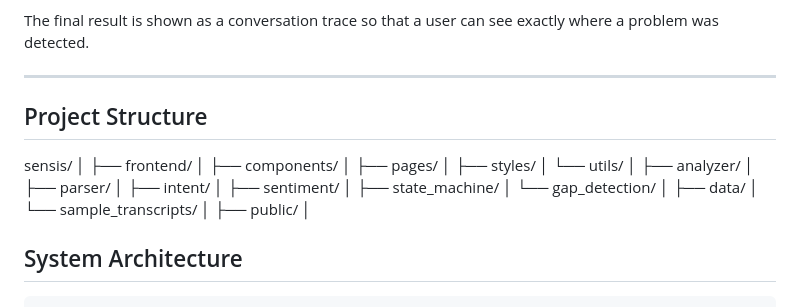
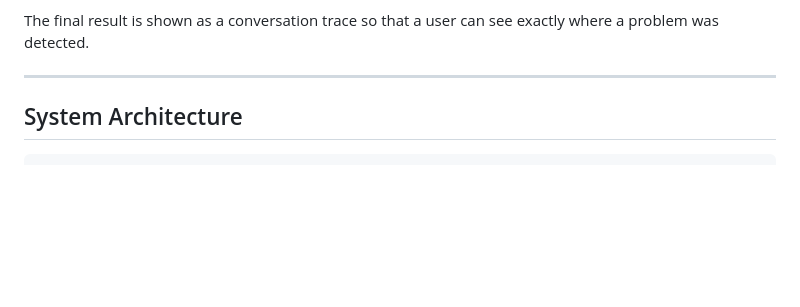
Before and after one commit to ritampal2006/Sensis, a Markdown page: README.md, the part around the change. GitHub-like rendering; blank space fills up the shorter version.

Commit message:
Remove Project Structure section from README
Removed project structure section from README.

```diff
--- a/README.md
+++ b/README.md
@@ -31,27 +31,6 @@ For each message, it tries to identify:
 The final result is shown as a conversation trace so that a user can see exactly where a problem was detected.
 
 ---
-## Project Structure
-sensis/
-│
-├── frontend/
-│   ├── components/
-│   ├── pages/
-│   ├── styles/
-│   └── utils/
-│
-├── analyzer/
-│   ├── parser/
-│   ├── intent/
-│   ├── sentiment/
-│   ├── state_machine/
-│   └── gap_detection/
-│
-├── data/
-│   └── sample_transcripts/
-│
-├── public/
-│
 
 ## System Architecture
 
```
